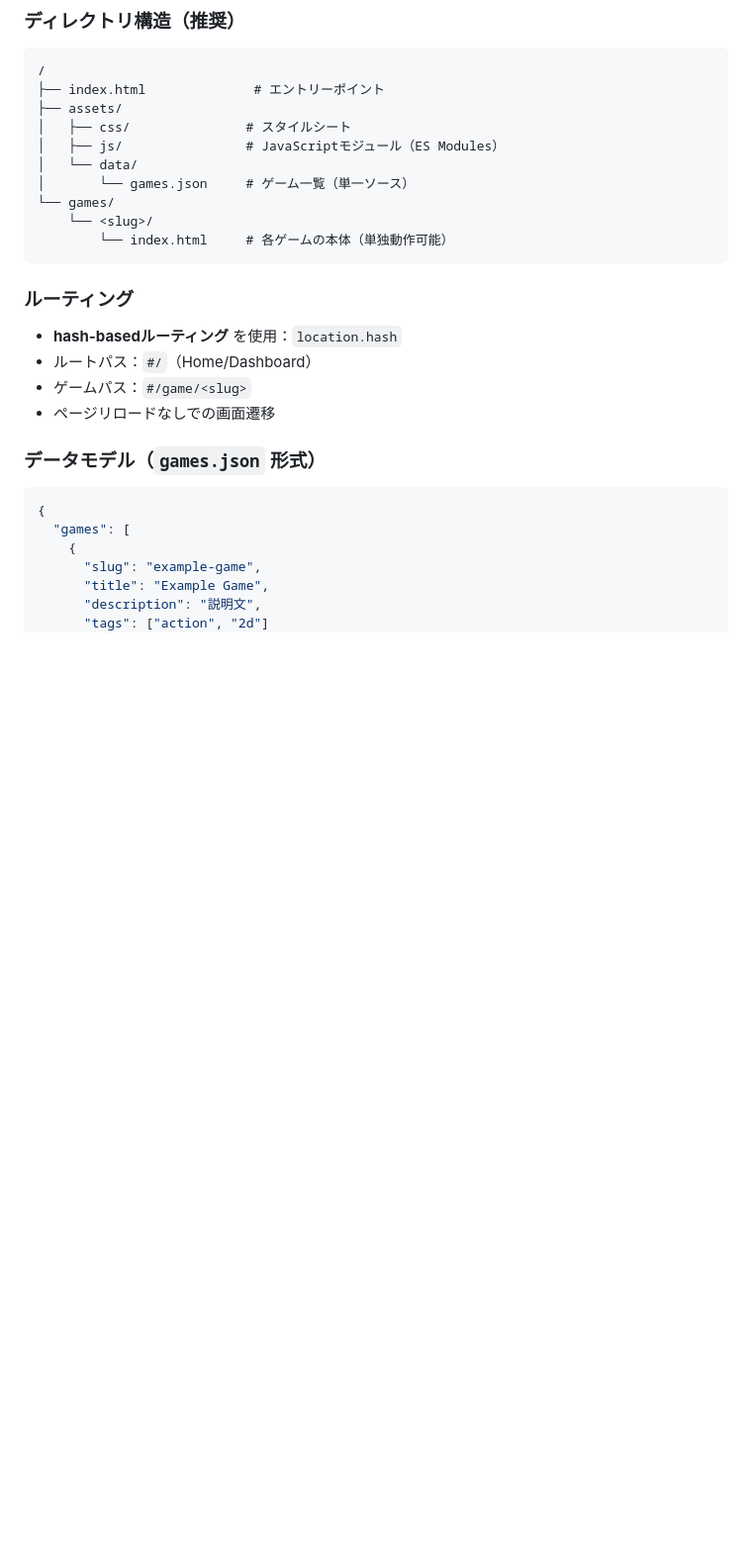
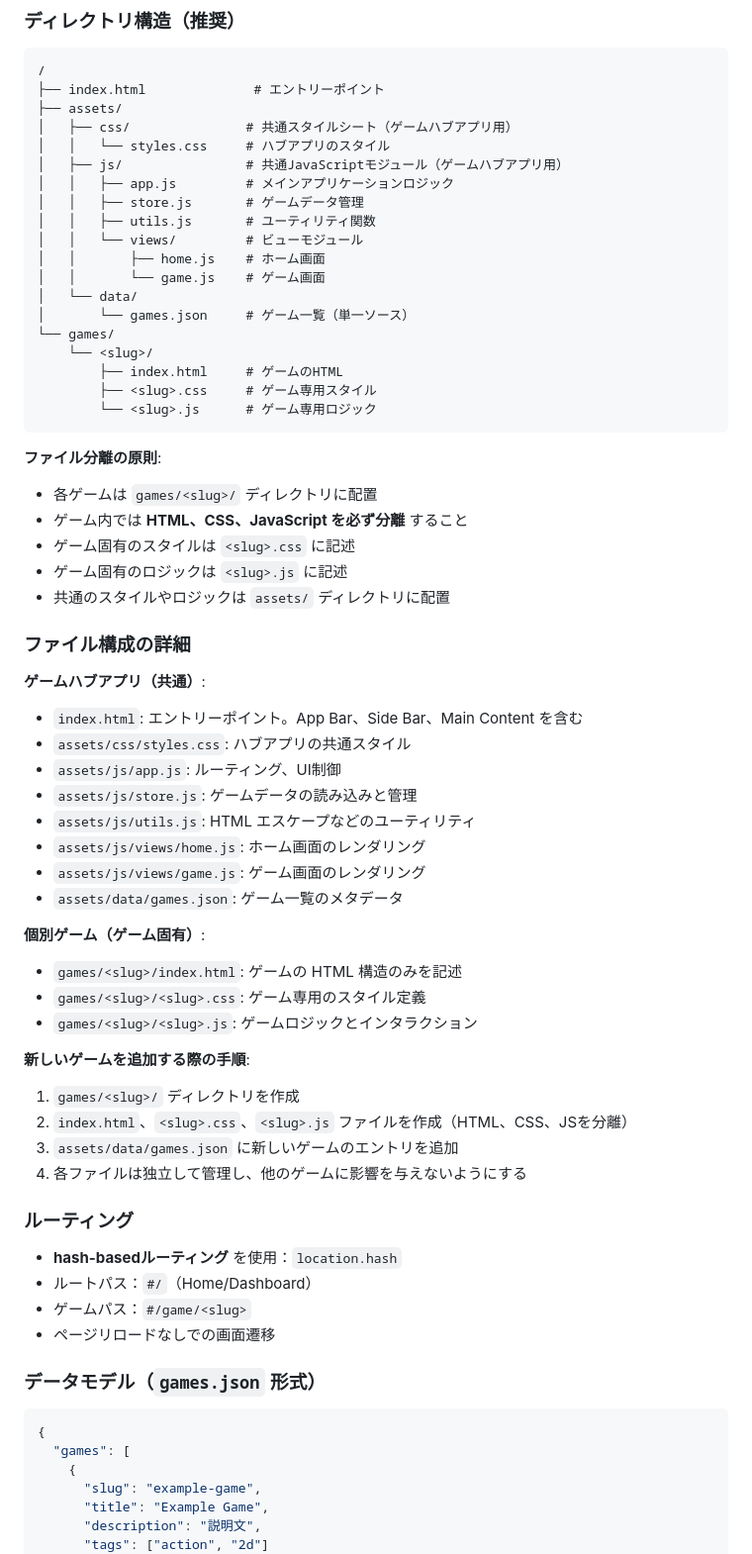
Before and after one commit to HarekanaTakahashi/my-website, a Markdown page: .github/copilot-instructions.md, the part around the change. Shown at 99% size. GitHub-like rendering; blank space fills up the shorter version.

Commit message:
Update copilot-instructions.md with new directory structure
Co-authored-by: HarekanaTakahashi <63778886+HarekanaTakahashi@users.noreply.github.com>

````diff
--- a/.github/copilot-instructions.md
+++ b/.github/copilot-instructions.md
@@ -30,14 +30,54 @@ GitHub Pages でホスティング可能な、シンプルなゲームハブの
 /
 ├── index.html              # エントリーポイント
 ├── assets/
-│   ├── css/               # スタイルシート
-│   ├── js/                # JavaScriptモジュール（ES Modules）
+│   ├── css/               # 共通スタイルシート（ゲームハブアプリ用）
+│   │   └── styles.css     # ハブアプリのスタイル
+│   ├── js/                # 共通JavaScriptモジュール（ゲームハブアプリ用）
+│   │   ├── app.js         # メインアプリケーションロジック
+│   │   ├── store.js       # ゲームデータ管理
+│   │   ├── utils.js       # ユーティリティ関数
+│   │   └── views/         # ビューモジュール
+│   │       ├── home.js    # ホーム画面
+│   │       └── game.js    # ゲーム画面
 │   └── data/
 │       └── games.json     # ゲーム一覧（単一ソース）
 └── games/
     └── <slug>/
-        └── index.html     # 各ゲームの本体（単独動作可能）
+        ├── index.html     # ゲームのHTML
+        ├── <slug>.css     # ゲーム専用スタイル
+        └── <slug>.js      # ゲーム専用ロジック
 ```
+
+**ファイル分離の原則**:
+- 各ゲームは `games/<slug>/` ディレクトリに配置
+- ゲーム内では **HTML、CSS、JavaScript を必ず分離** すること
+- ゲーム固有のスタイルは `<slug>.css` に記述
+- ゲーム固有のロジックは `<slug>.js` に記述
+- 共通のスタイルやロジックは `assets/` ディレクトリに配置
+
+### ファイル構成の詳細
+
+**ゲームハブアプリ（共通）**:
+- `index.html`: エントリーポイント。App Bar、Side Bar、Main Content を含む
+- `assets/css/styles.css`: ハブアプリの共通スタイル
+- `assets/js/app.js`: ルーティング、UI制御
+- `assets/js/store.js`: ゲームデータの読み込みと管理
+- `assets/js/utils.js`: HTML エスケープなどのユーティリティ
+- `assets/js/views/home.js`: ホーム画面のレンダリング
+- `assets/js/views/game.js`: ゲーム画面のレンダリング
+- `assets/data/games.json`: ゲーム一覧のメタデータ
+
+**個別ゲーム（ゲーム固有）**:
+- `games/<slug>/index.html`: ゲームの HTML 構造のみを記述
+- `games/<slug>/<slug>.css`: ゲーム専用のスタイル定義
+- `games/<slug>/<slug>.js`: ゲームロジックとインタラクション
+
+**新しいゲームを追加する際の手順**:
+1. `games/<slug>/` ディレクトリを作成
+2. `index.html`、`<slug>.css`、`<slug>.js` ファイルを作成（HTML、CSS、JSを分離）
+3. `assets/data/games.json` に新しいゲームのエントリを追加
+4. 各ファイルは独立して管理し、他のゲームに影響を与えないようにする
+
 
 ### ルーティング
 - **hash-basedルーティング** を使用：`location.hash`
````
